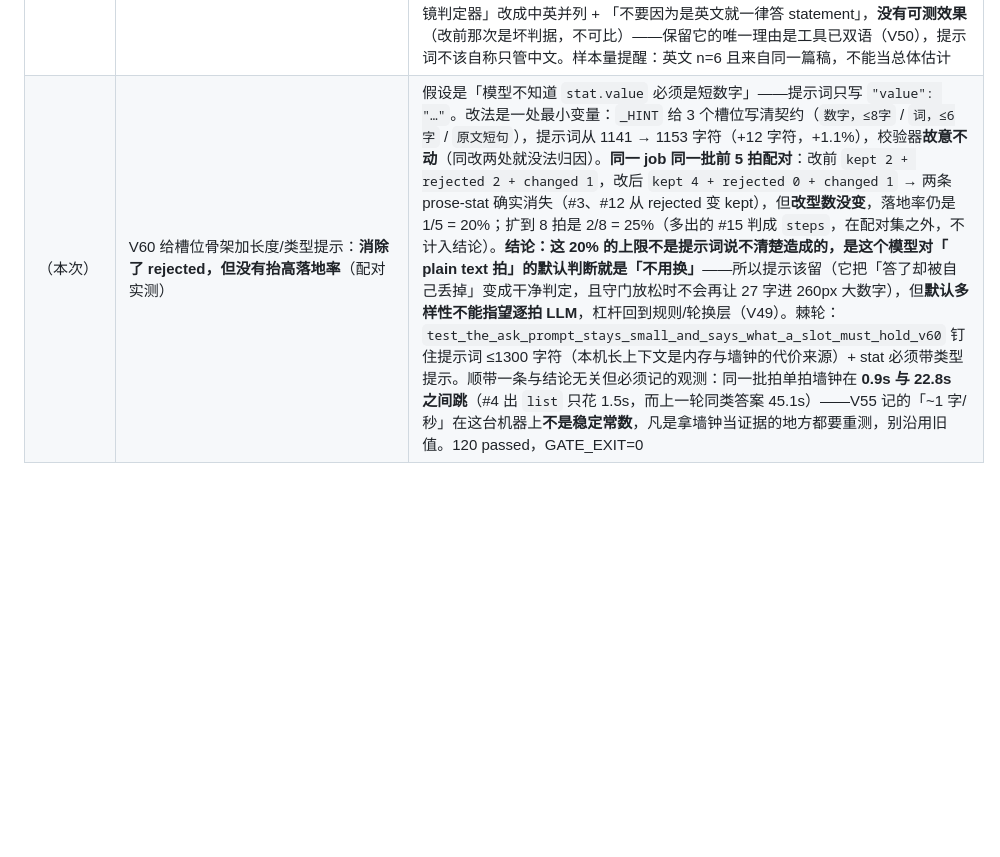
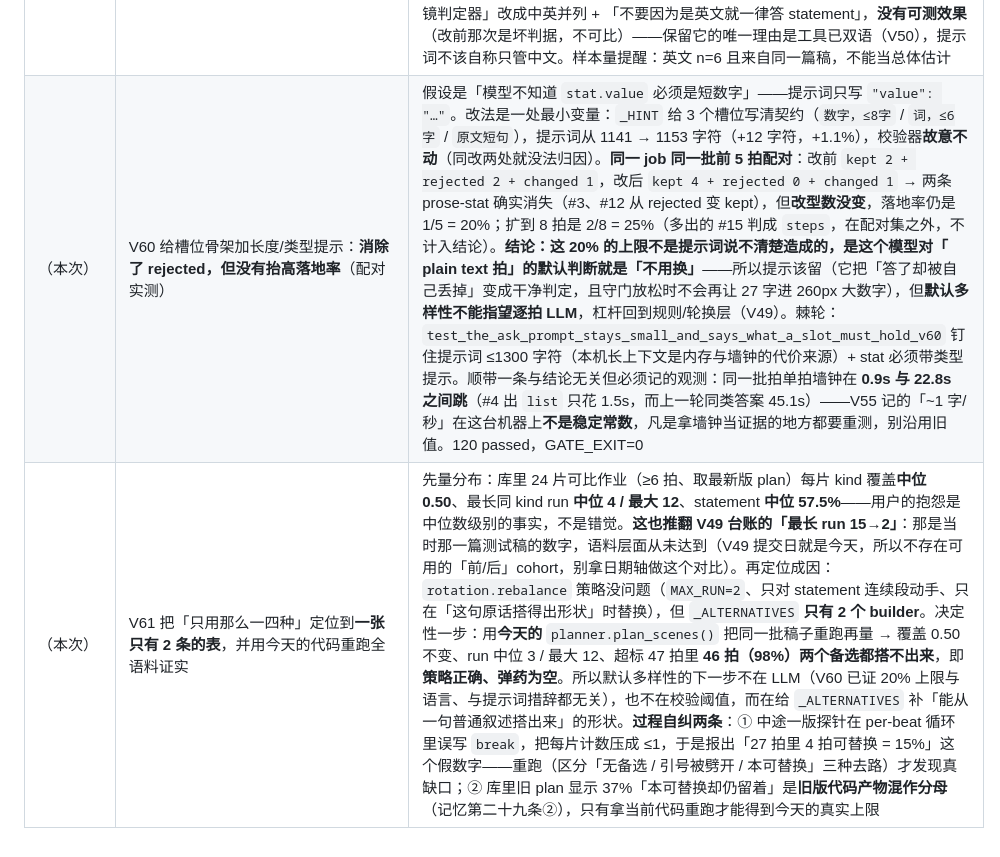
Before and after one commit to emVisible/monoline, a Markdown page: docs/VISUAL.md, the part around the change. Rendered like a GitHub page; blank space fills up the shorter version.

Commit message:
docs(visual): V61 默认多样性成因定位——rotation 策略正确但 _ALTERNATIVES 只有 2 条，重跑全语料证实 98% 无备选

```diff
--- a/docs/VISUAL.md
+++ b/docs/VISUAL.md
@@ -240,4 +240,5 @@ donut 四段用 ink 的四个透明度档位，而不是四种颜色。加颜色
 | （本次） | V59 单拍建议改说**四种结局**，不再让「没问到」冒充「模型说保持原样」 | 缺陷在契约里：`suggest()` 用 `same = 候选 kind == 现 kind` 来报「模型认为保持原样」，而 `upgrade()` 在**整批请求死掉时原样返回 scenes**、`merge()` 在**槽位没过校验时也把 kind 放下**——于是三种完全不同的事实共用一个布尔。代价不是理论上的：上一版「英文落地率 0/6，全是 declined」就是这么读出来的，而那 6 拍里有 1.1s 的往返（本机 ~1 字/秒，根本不可能答完），判据本身不可达。现在 `status ∈ {kept, changed, rejected, unanswered}`，`unanswered` 带 `error` 且**绝不落缓存**（一次超时不该把坏答案钉死），`rejected` 带 `why[0]`，Studio 按 status 分支显示、并把 V58 就有的 `cached` 显示出来。测试先红后绿：`test_a_beat_the_model_never_answered_is_not_reported_as_a_decline_v59` 三个 fake 分别打到三条分支，改前第一条就断在 `same=True`；119 passed，tsc 干净 |
 | （本次） | V57c kind 可达性审计落地成脚本，并**标出它自己的口径上限** | `scripts/measure_kinds.py`：registry **28** / 模板 **28**（双向零缺口，漂移门禁 `test_every_registered_kind_has_a_template_and_vice_versa_v57` 钉住）/ 规则路径「可命名」**22**；45 个真作业从未产出的 4 个 mode：`compare, image, matrix, showcase`。诚实边界：`rule-reachable` 是对 `planner.py`+`rotation.py` 源码跑正则（`kind="x"` 字面量出现过），它只说「代码里存在这条规则」，**不说「真文本触发得了它」**——`matrix` 就是反例（可达= True、45 作业 0 次），而这与 V57 已按证据作废的「再补修辞规则」完全自洽：不是漏了一条规则，是真实口播里那个形状不出现。所以本轮**不开**「让 compare 可达」这种活；剩下的多样性杠杆仍是已上线的两条（逐拍模型参与 V55f/V58、内容无关版式 V49） |
 | （本次） | V59b 用能区分好坏的判据**重测**英文落地率，并补上中文对照组 | `scripts/measure_english.py --lang …`：只取规则判为 `statement` 的拍（唯一「模型真有机会改」的分母），逐拍 `use_cache=False` 问一次，按 V59 的四种结局计数。**英文**（job `001a0d40d7a3e8bebf31d1a`，n=6，语料里只有 1 篇英文稿）：answered 6/6、`kept 5 + rejected 1`、**changed 0 → 0%**，每拍 12.7–24.6s。**中文对照**（job `001a0db8dc1e575c748164c`，取 5 拍）：answered 5/5、`kept 2 + rejected 2 + changed 1`、**20%**（改中的是「针对基础教育高质量发展将重点抓好以下工作。」→ `list`，判断正确）。三条结论：①**模型会答英文，只是拒绝为英文拍换形状**——所以「英文 0%」不是传输问题，也不是上一版报的「全是 declined」那种含义；②那 2 条 `rejected` 全是模型想用 `stat` 装整句 prose（「不是连续文字」「27 个显示单元 > 24」），**是形状选错而不是阈值太紧**，放宽它等于把 27 字塞进 260px 大数字，故不动；③提示词里那句「中文短视频的分镜判定器」改成中英并列 + 「不要因为是英文就一律答 statement」，**没有可测效果**（改前那次是坏判据，不可比）——保留它的唯一理由是工具已双语（V50），提示词不该自称只管中文。样本量提醒：英文 n=6 且来自同一篇稿，不能当总体估计 |
-| （本次） | V60 给槽位骨架加长度/类型提示：**消除了 rejected，但没有抬高落地率**（配对实测） | 假设是「模型不知道 `stat.value` 必须是短数字」——提示词只写 `"value": "…"`。改法是一处最小变量：`_HINT` 给 3 个槽位写清契约（`数字，≤8字` / `词，≤6字` / `原文短句`），提示词从 1141 → 1153 字符（+12 字符，+1.1%），校验器**故意不动**（同改两处就没法归因）。**同一 job 同一批前 5 拍配对**：改前 `kept 2 + rejected 2 + changed 1`，改后 `kept 4 + rejected 0 + changed 1` → 两条 prose-stat 确实消失（#3、#12 从 rejected 变 kept），但**改型数没变**，落地率仍是 1/5 = 20%；扩到 8 拍是 2/8 = 25%（多出的 #15 判成 `steps`，在配对集之外，不计入结论）。**结论：这 20% 的上限不是提示词说不清楚造成的，是这个模型对「 plain text 拍」的默认判断就是「不用换」**——所以提示该留（它把「答了却被自己丢掉」变成干净判定，且守门放松时不会再让 27 字进 260px 大数字），但**默认多样性不能指望逐拍 LLM**，杠杆回到规则/轮换层（V49）。棘轮：`test_the_ask_prompt_stays_small_and_says_what_a_slot_must_hold_v60` 钉住提示词 ≤1300 字符（本机长上下文是内存与墙钟的代价来源）+ stat 必须带类型提示。顺带一条与结论无关但必须记的观测：同一批拍单拍墙钟在 **0.9s 与 22.8s 之间跳**（#4 出 `list` 只花 1.5s，而上一轮同类答案 45.1s）——V55 记的「~1 字/秒」在这台机器上**不是稳定常数**，凡是拿墙钟当证据的地方都要重测，别沿用旧值。120 passed，GATE_EXIT=0 | |
+| （本次） | V60 给槽位骨架加长度/类型提示：**消除了 rejected，但没有抬高落地率**（配对实测） | 假设是「模型不知道 `stat.value` 必须是短数字」——提示词只写 `"value": "…"`。改法是一处最小变量：`_HINT` 给 3 个槽位写清契约（`数字，≤8字` / `词，≤6字` / `原文短句`），提示词从 1141 → 1153 字符（+12 字符，+1.1%），校验器**故意不动**（同改两处就没法归因）。**同一 job 同一批前 5 拍配对**：改前 `kept 2 + rejected 2 + changed 1`，改后 `kept 4 + rejected 0 + changed 1` → 两条 prose-stat 确实消失（#3、#12 从 rejected 变 kept），但**改型数没变**，落地率仍是 1/5 = 20%；扩到 8 拍是 2/8 = 25%（多出的 #15 判成 `steps`，在配对集之外，不计入结论）。**结论：这 20% 的上限不是提示词说不清楚造成的，是这个模型对「 plain text 拍」的默认判断就是「不用换」**——所以提示该留（它把「答了却被自己丢掉」变成干净判定，且守门放松时不会再让 27 字进 260px 大数字），但**默认多样性不能指望逐拍 LLM**，杠杆回到规则/轮换层（V49）。棘轮：`test_the_ask_prompt_stays_small_and_says_what_a_slot_must_hold_v60` 钉住提示词 ≤1300 字符（本机长上下文是内存与墙钟的代价来源）+ stat 必须带类型提示。顺带一条与结论无关但必须记的观测：同一批拍单拍墙钟在 **0.9s 与 22.8s 之间跳**（#4 出 `list` 只花 1.5s，而上一轮同类答案 45.1s）——V55 记的「~1 字/秒」在这台机器上**不是稳定常数**，凡是拿墙钟当证据的地方都要重测，别沿用旧值。120 passed，GATE_EXIT=0 |
+| （本次） | V61 把「只用那么一四种」定位到**一张只有 2 条的表**，并用今天的代码重跑全语料证实 | 先量分布：库里 24 片可比作业（≥6 拍、取最新版 plan）每片 kind 覆盖**中位 0.50**、最长同 kind run **中位 4 / 最大 12**、statement **中位 57.5%**——用户的抱怨是中位数级别的事实，不是错觉。**这也推翻 V49 台账的「最长 run 15→2」**：那是当时那一篇测试稿的数字，语料层面从未达到（V49 提交日就是今天，所以不存在可用的「前/后」cohort，别拿日期轴做这个对比）。再定位成因：`rotation.rebalance` 策略没问题（`MAX_RUN=2`、只对 statement 连续段动手、只在「这句原话搭得出形状」时替换），但 `_ALTERNATIVES` **只有 2 个 builder**。决定性一步：用**今天的** `planner.plan_scenes()` 把同一批稿子重跑再量 → 覆盖 0.50 不变、run 中位 3 / 最大 12、超标 47 拍里 **46 拍（98%）两个备选都搭不出来**，即**策略正确、弹药为空**。所以默认多样性的下一步不在 LLM（V60 已证 20% 上限与语言、与提示词措辞都无关），也不在校验阈值，而在给 `_ALTERNATIVES` 补「能从一句普通叙述搭出来」的形状。**过程自纠两条**：① 中途一版探针在 per-beat 循环里误写 `break`，把每片计数压成 ≤1，于是报出「27 拍里 4 拍可替换 = 15%」这个假数字——重跑（区分「无备选 / 引号被劈开 / 本可替换」三种去路）才发现真缺口；② 库里旧 plan 显示 37%「本可替换却仍留着」是**旧版代码产物混作分母**（记忆第二十九条②），只有拿当前代码重跑才能得到今天的真实上限 |
```
